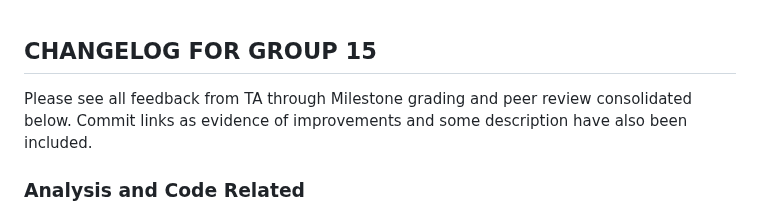
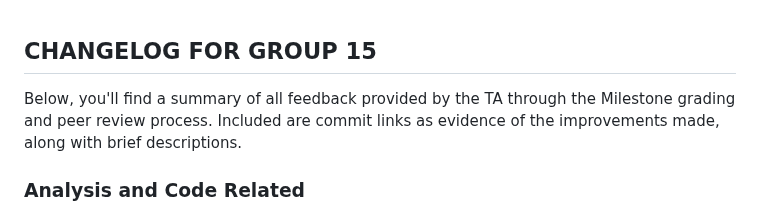
Before and after one commit to UBC-MDS/ClassificationDiabetesAnalysis, a Markdown page: CHANGELOG.md, the part around the change. Drawn GitHub-style.

Commit message:
CHANGELOG added

```diff
--- a/CHANGELOG.md
+++ b/CHANGELOG.md
@@ -1,7 +1,7 @@
 ## CHANGELOG FOR GROUP 15
 
-Please see all feedback from TA through Milestone grading and peer review consolidated below.
-Commit links as evidence of improvements and some description have also been included.
+Below, you'll find a summary of all feedback provided by the TA through the Milestone grading and peer review process.
+Included are commit links as evidence of the improvements made, along with brief descriptions.
 
 ### Analysis and Code Related
 
```
